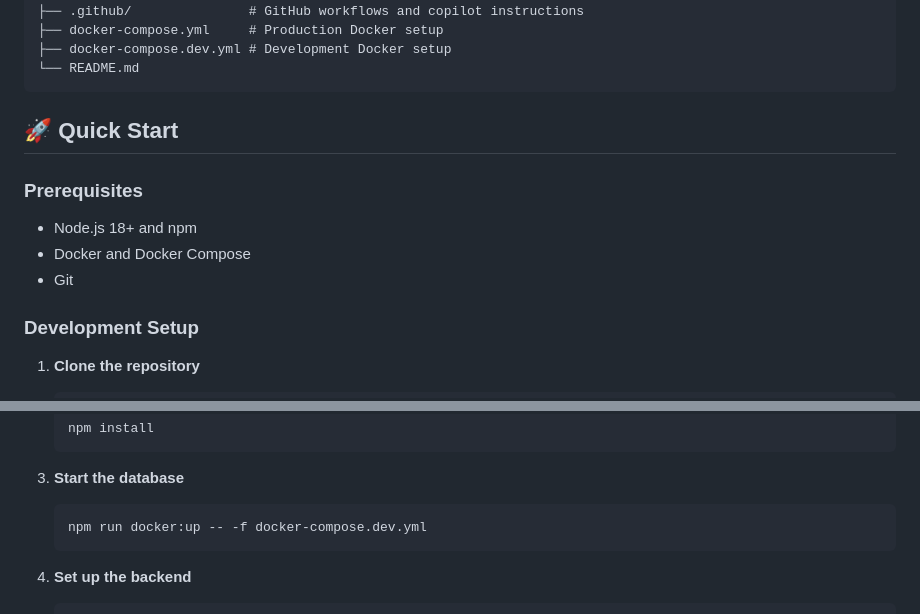
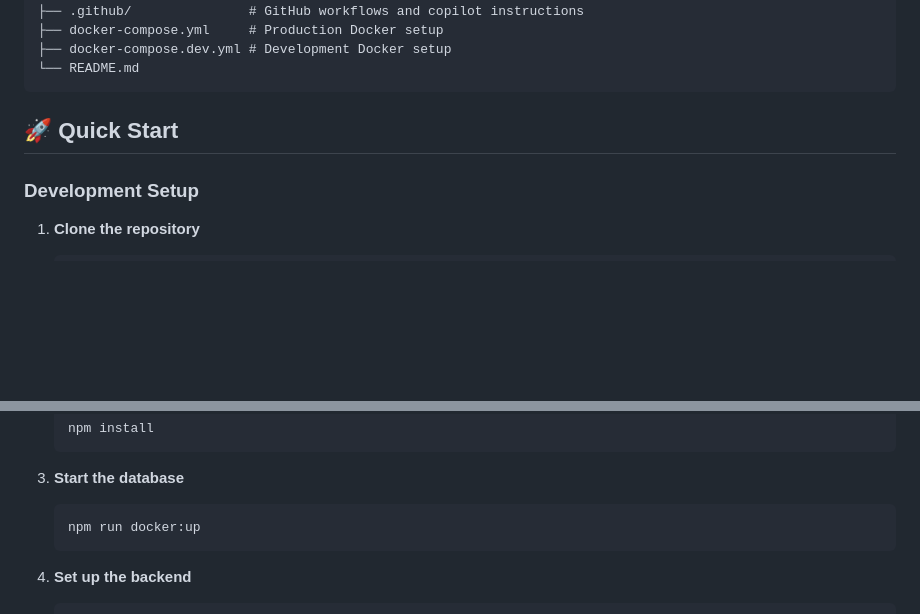
Before and after one commit to QuickGlitch/HackathonChallenge, a Markdown page: README.md, 2 parts joined by grey strips. Drawn GitHub-style; blank space fills up the shorter version.

Commit message:
reademe update

````diff
--- a/README.md
+++ b/README.md
@@ -17,12 +17,6 @@ store-hackathon/
 
 ## 🚀 Quick Start
 
-### Prerequisites
-
-- Node.js 18+ and npm
-- Docker and Docker Compose
-- Git
-
 ### Development Setup
 
 1. **Clone the repository**
@@ -38,7 +32,7 @@ store-hackathon/
 
 3. **Start the database**
    ```bash
-   npm run docker:up -- -f docker-compose.dev.yml
+   npm run docker:up
    ```
 
 4. **Set up the backend**
````
